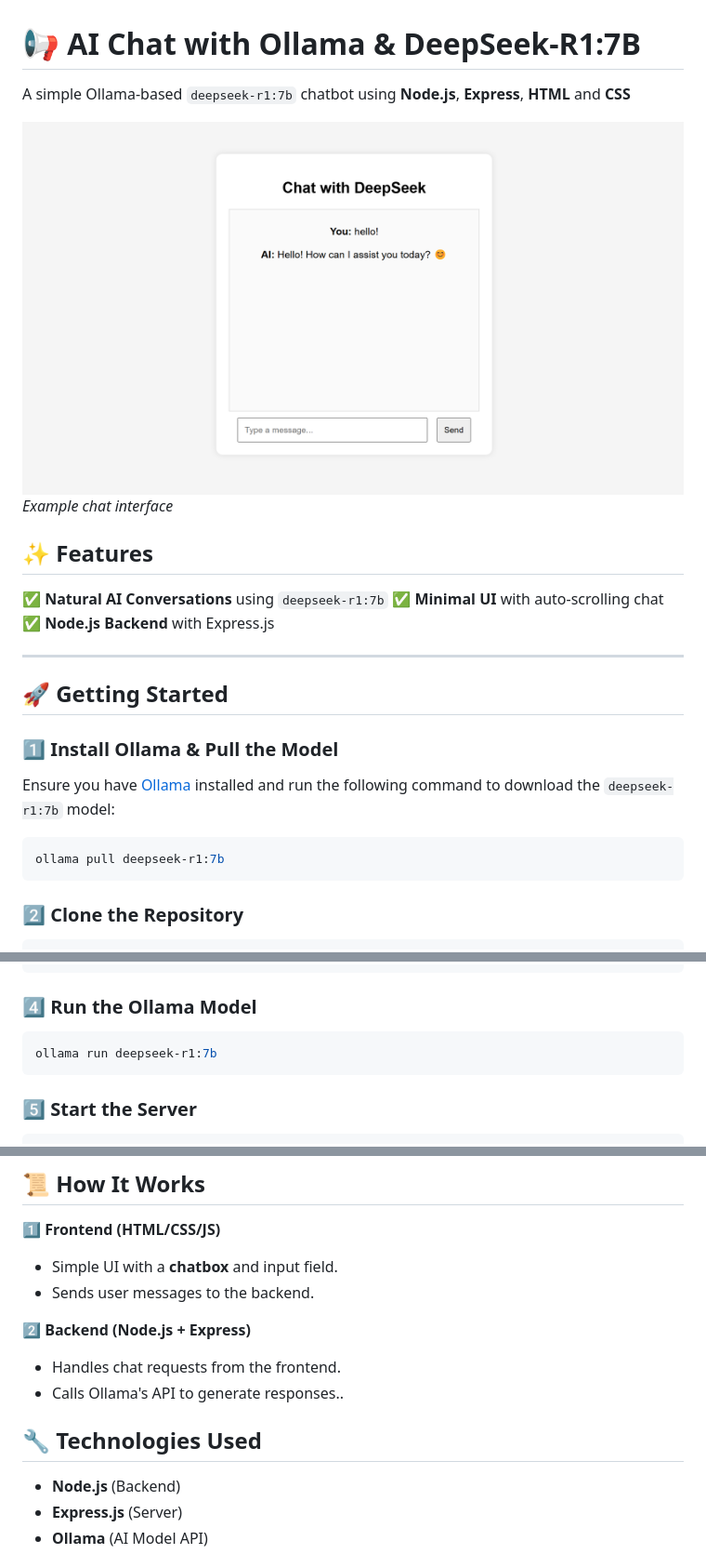
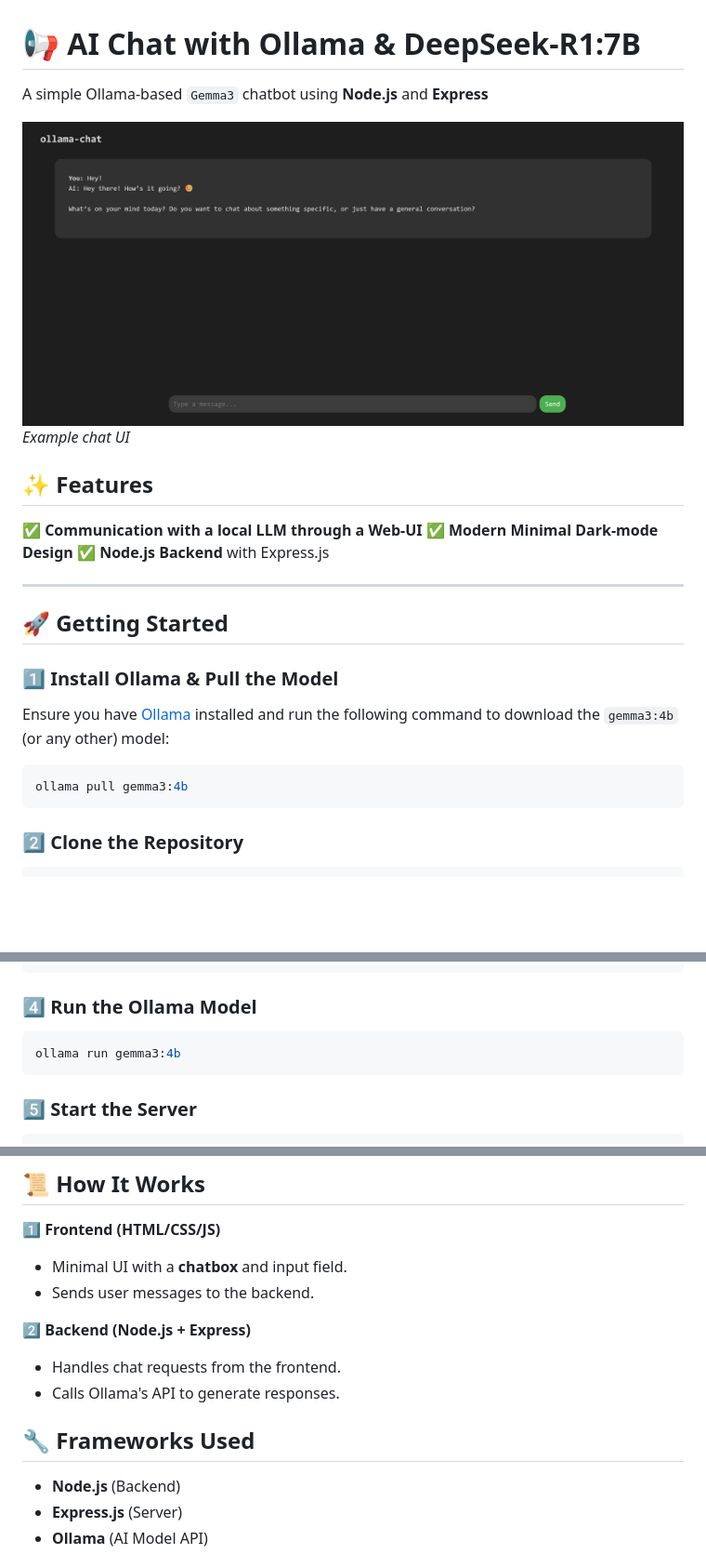
Before and after one commit to aquastones/ollama-webui, a Markdown page: README.md, 3 parts joined by grey strips. Shown: that part at 93% size. Drawn GitHub-style; pictures changed too: preview.png; blank space fills up the shorter version.

Commit message:
2.2 - Updated UI, README & Preview

````diff
--- a/README.md
+++ b/README.md
@@ -1,13 +1,13 @@
 # 📢 AI Chat with Ollama & DeepSeek-R1:7B
 
-A simple Ollama-based `deepseek-r1:7b` chatbot using **Node.js**, **Express**, **HTML** and **CSS**
+A simple Ollama-based `Gemma3` chatbot using **Node.js** and **Express**
 
 ![Chat UI](preview.png)
-*Example chat interface*
+*Example chat UI*
 
 ## ✨ Features
-✅ **Natural AI Conversations** using `deepseek-r1:7b`
-✅ **Minimal UI** with auto-scrolling chat
+✅ **Communication with a local LLM through a Web-UI**
+✅ **Modern Minimal Dark-mode Design**
 ✅ **Node.js Backend** with Express.js
 
 ---
@@ -15,9 +15,9 @@ A simple Ollama-based `deepseek-r1:7b` chatbot using **Node.js**, **Express**, *
 ## 🚀 Getting Started
 
 ### 1️⃣ **Install Ollama & Pull the Model**
-Ensure you have [Ollama](https://ollama.com/) installed and run the following command to download the `deepseek-r1:7b` model:
+Ensure you have [Ollama](https://ollama.com/) installed and run the following command to download the `gemma3:4b` (or any other) model:
 ```sh
-ollama pull deepseek-r1:7b
+ollama pull gemma3:4b
 ```
 
 ### 2️⃣ **Clone the Repository**
@@ -33,7 +33,7 @@ npm install
 
 ### 4️⃣ **Run the Ollama Model**
 ```sh
-ollama run deepseek-r1:7b
+ollama run gemma3:4b
 ```
 
 ### 5️⃣ **Start the Server**
@@ -51,14 +51,14 @@ http://localhost:3000
 
 ## 📜 How It Works
 1️⃣ **Frontend (HTML/CSS/JS)**
-- Simple UI with a **chatbox** and input field.
+- Minimal UI with a **chatbox** and input field.
 - Sends user messages to the backend.
 
 2️⃣ **Backend (Node.js + Express)**
 - Handles chat requests from the frontend.
-- Calls Ollama's API to generate responses..
+- Calls Ollama's API to generate responses.
 
-## 🔧 Technologies Used
+## 🔧 Frameworks Used
 - **Node.js** (Backend)
 - **Express.js** (Server)
 - **Ollama** (AI Model API)
````
Also changed, not shown: 3 other files.
